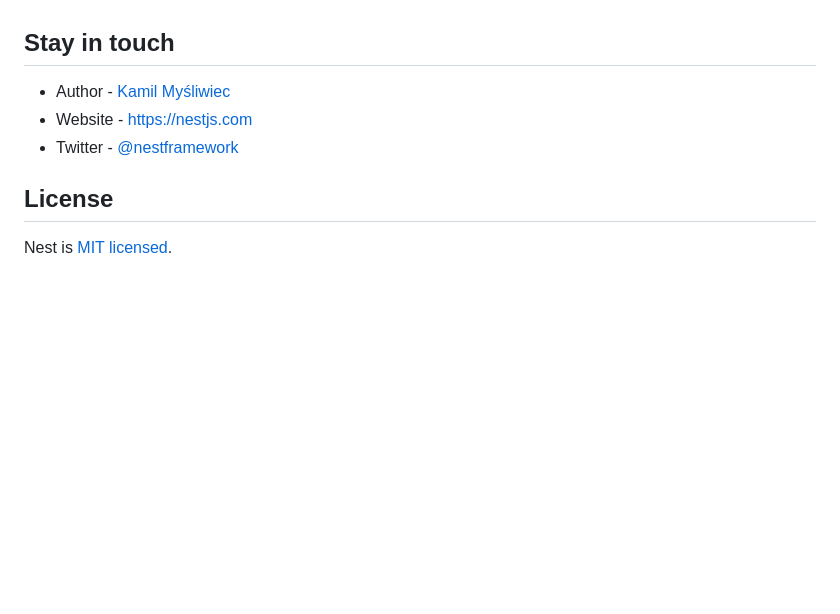
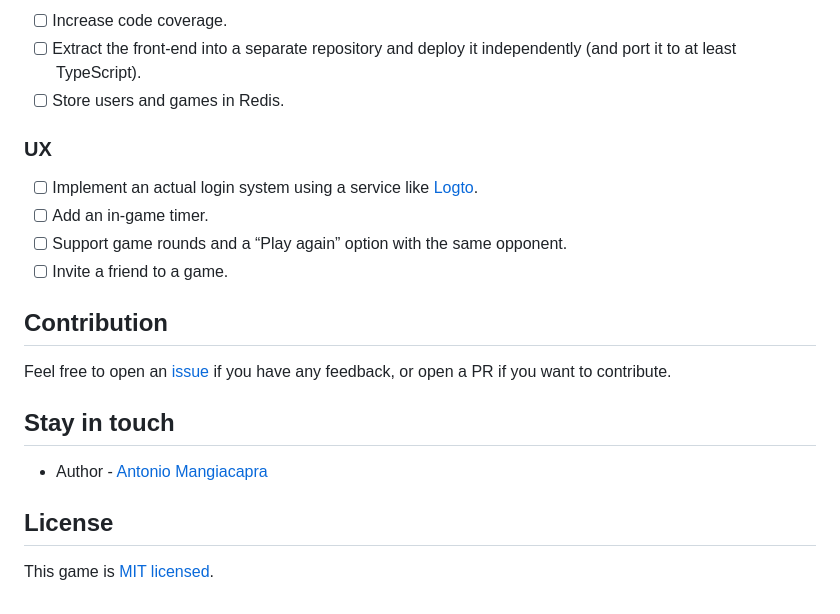
Before and after one commit to antonioeatgoat/rock-paper-scissors-backend-node, a Markdown page: README.md, the part around one of its changes. Rendered like a GitHub page; blank space fills up the shorter version.

Commit message:
Write a proper README file
Replace the placeholder from NestJS with a real content.

```diff
--- a/README.md
+++ b/README.md
@@ -89,10 +67,22 @@ Nest is an MIT-licensed open source project. It can grow thanks to the sponsors
 
+- [ ] Increase code coverage.
+- [ ] Extract the front-end into a separate repository and deploy it independently (and port it to at least TypeScript).
+- [ ] Store users and games in Redis.
+
+### UX
+
+- [ ] Implement an actual login system using a service like [Logto](https://logto.io).
+- [ ] Add an in-game timer.
+- [ ] Support game rounds and a “Play again” option with the same opponent.
+- [ ] Invite a friend to a game.
+
+## Contribution
+
+Feel free to open an [issue](https://github.com/antonioeatgoat/rock-paper-scissors-backend-node/issues) if you have any feedback, or open a PR if you want to contribute.
 ## Stay in touch
 
-- Author - [Kamil Myśliwiec](https://twitter.com/kammysliwiec)
-- Website - [https://nestjs.com](https://nestjs.com/)
-- Twitter - [@nestframework](https://twitter.com/nestframework)
+- Author - [Antonio Mangiacapra](https://www.linkedin.com/in/antonio-mangiacapra-bb272360/)
 
 ## License
 
-Nest is [MIT licensed](https://github.com/nestjs/nest/blob/master/LICENSE).
+This game is [MIT licensed](https://github.com/nestjs/nest/blob/master/LICENSE).
```
Also changed, not shown: other parts of README.md (+41 -63 lines).
